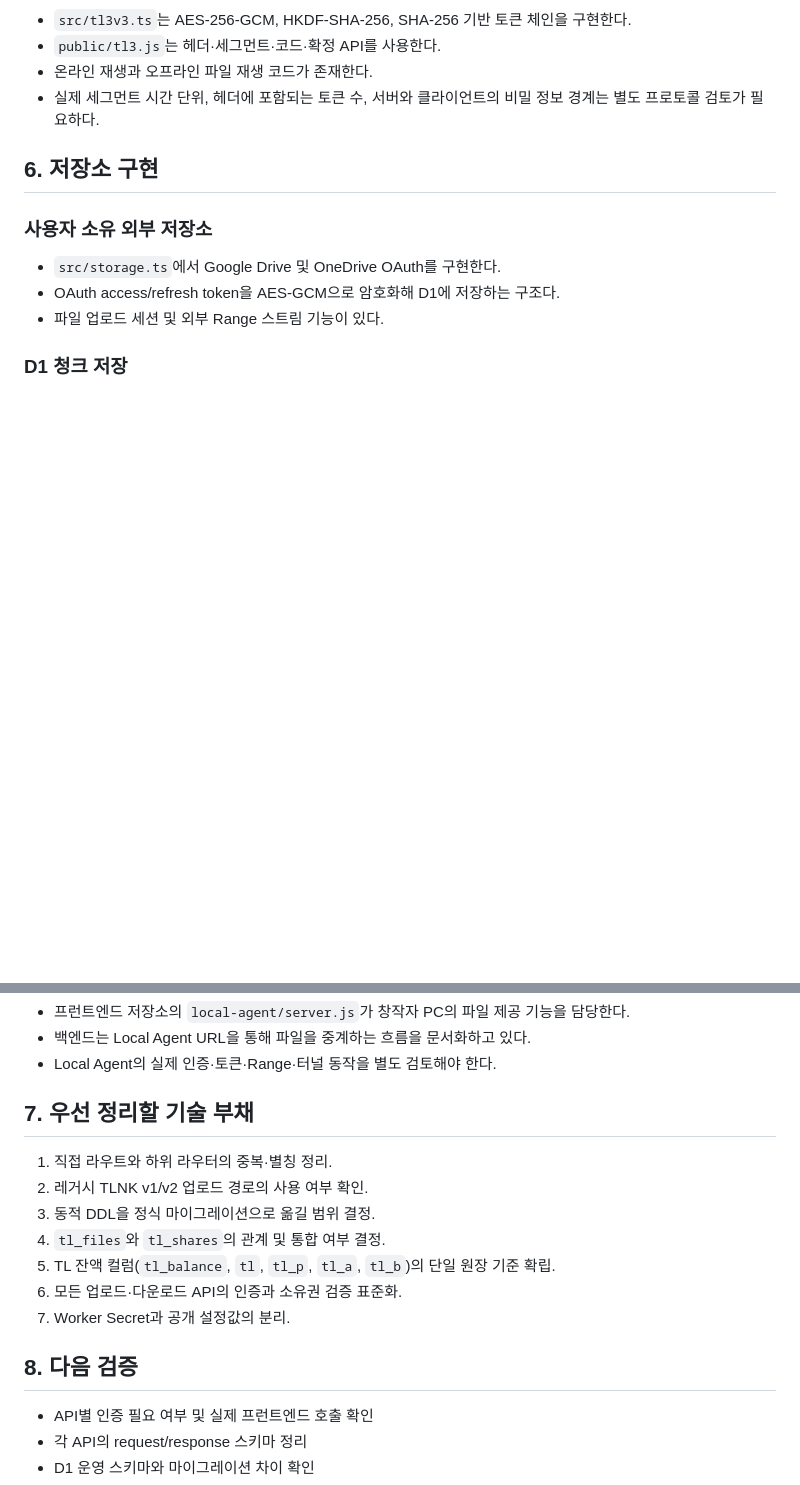
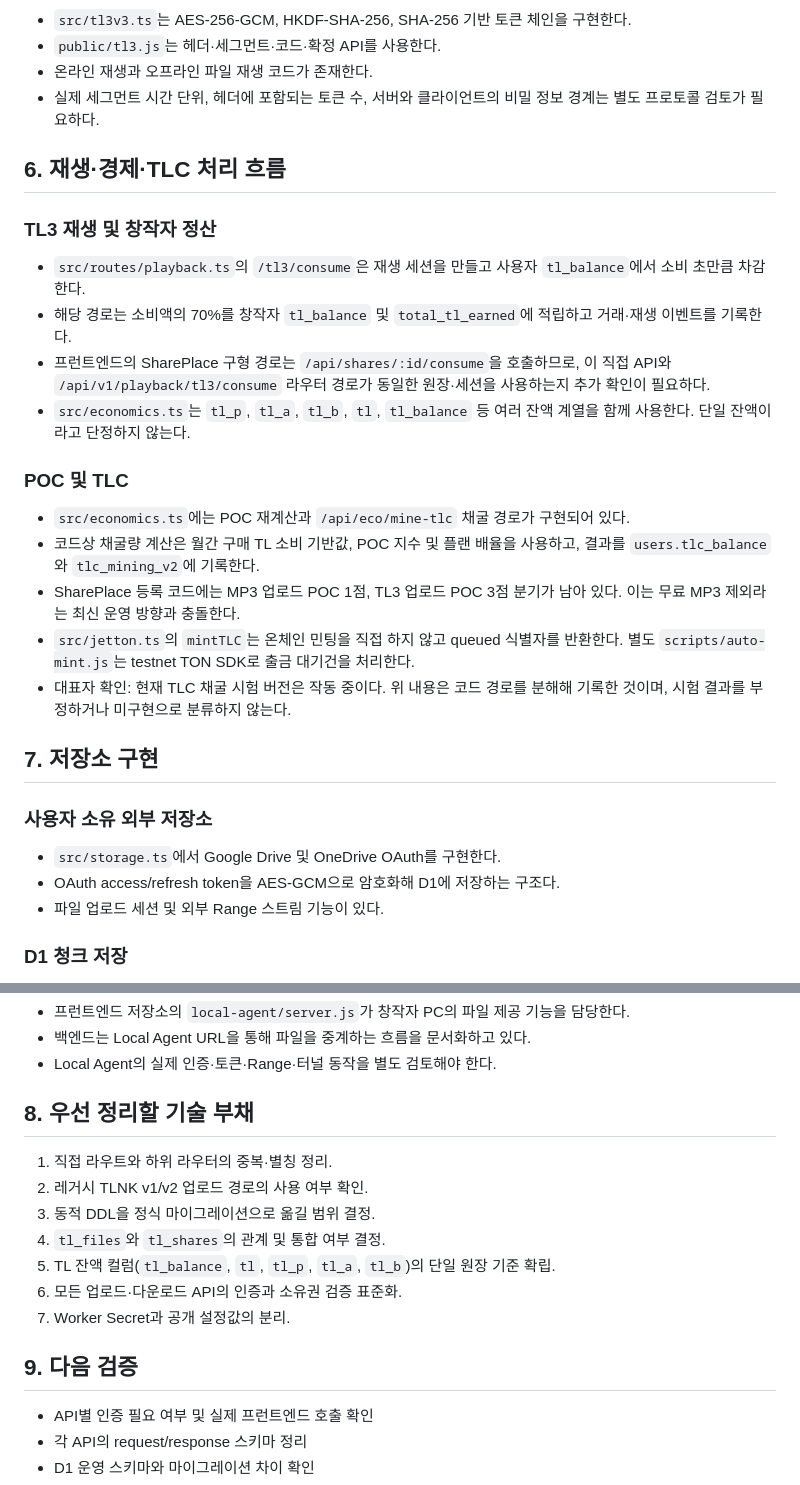
Before and after one commit to Taolee-crypto/timelink-backend, a Markdown page: docs/00_MASTER/BACKEND_IMPLEMENTATION_MAP.md, 2 parts joined by grey strips. GitHub-like rendering; blank space fills up the shorter version.

Commit message:
docs: map playback settlement and TLC mining implementation

```diff
--- a/docs/00_MASTER/BACKEND_IMPLEMENTATION_MAP.md
+++ b/docs/00_MASTER/BACKEND_IMPLEMENTATION_MAP.md
@@ -131,7 +131,22 @@
 - 온라인 재생과 오프라인 파일 재생 코드가 존재한다.
 - 실제 세그먼트 시간 단위, 헤더에 포함되는 토큰 수, 서버와 클라이언트의 비밀 정보 경계는 별도 프로토콜 검토가 필요하다.
 
-## 6. 저장소 구현
+## 6. 재생·경제·TLC 처리 흐름
+
+### TL3 재생 및 창작자 정산
+- `src/routes/playback.ts`의 `/tl3/consume`은 재생 세션을 만들고 사용자 `tl_balance`에서 소비 초만큼 차감한다.
+- 해당 경로는 소비액의 70%를 창작자 `tl_balance` 및 `total_tl_earned`에 적립하고 거래·재생 이벤트를 기록한다.
+- 프런트엔드의 SharePlace 구형 경로는 `/api/shares/:id/consume`을 호출하므로, 이 직접 API와 `/api/v1/playback/tl3/consume` 라우터 경로가 동일한 원장·세션을 사용하는지 추가 확인이 필요하다.
+- `src/economics.ts`는 `tl_p`, `tl_a`, `tl_b`, `tl`, `tl_balance` 등 여러 잔액 계열을 함께 사용한다. 단일 잔액이라고 단정하지 않는다.
+
+### POC 및 TLC
+- `src/economics.ts`에는 POC 재계산과 `/api/eco/mine-tlc` 채굴 경로가 구현되어 있다.
+- 코드상 채굴량 계산은 월간 구매 TL 소비 기반값, POC 지수 및 플랜 배율을 사용하고, 결과를 `users.tlc_balance`와 `tlc_mining_v2`에 기록한다.
+- SharePlace 등록 코드에는 MP3 업로드 POC 1점, TL3 업로드 POC 3점 분기가 남아 있다. 이는 무료 MP3 제외라는 최신 운영 방향과 충돌한다.
+- `src/jetton.ts`의 `mintTLC`는 온체인 민팅을 직접 하지 않고 queued 식별자를 반환한다. 별도 `scripts/auto-mint.js`는 testnet TON SDK로 출금 대기건을 처리한다.
+- 대표자 확인: 현재 TLC 채굴 시험 버전은 작동 중이다. 위 내용은 코드 경로를 분해해 기록한 것이며, 시험 결과를 부정하거나 미구현으로 분류하지 않는다.
+
+## 7. 저장소 구현
 
 ### 사용자 소유 외부 저장소
 - `src/storage.ts`에서 Google Drive 및 OneDrive OAuth를 구현한다.
@@ -148,7 +163,7 @@
 - 백엔드는 Local Agent URL을 통해 파일을 중계하는 흐름을 문서화하고 있다.
 - Local Agent의 실제 인증·토큰·Range·터널 동작을 별도 검토해야 한다.
 
-## 7. 우선 정리할 기술 부채
+## 8. 우선 정리할 기술 부채
 
 1. 직접 라우트와 하위 라우터의 중복·별칭 정리.
 2. 레거시 TLNK v1/v2 업로드 경로의 사용 여부 확인.
@@ -158,7 +173,7 @@
 6. 모든 업로드·다운로드 API의 인증과 소유권 검증 표준화.
 7. Worker Secret과 공개 설정값의 분리.
 
-## 8. 다음 검증
+## 9. 다음 검증
 
 - API별 인증 필요 여부 및 실제 프런트엔드 호출 확인
 - 각 API의 request/response 스키마 정리
```
